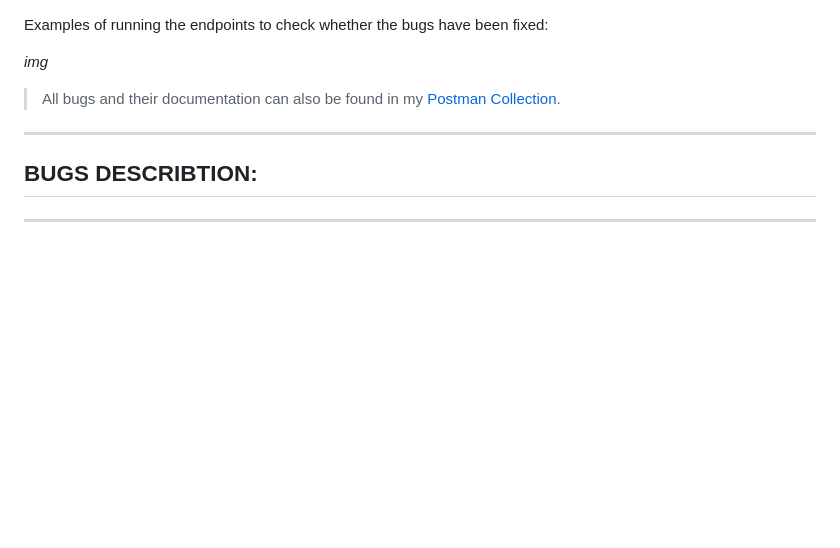
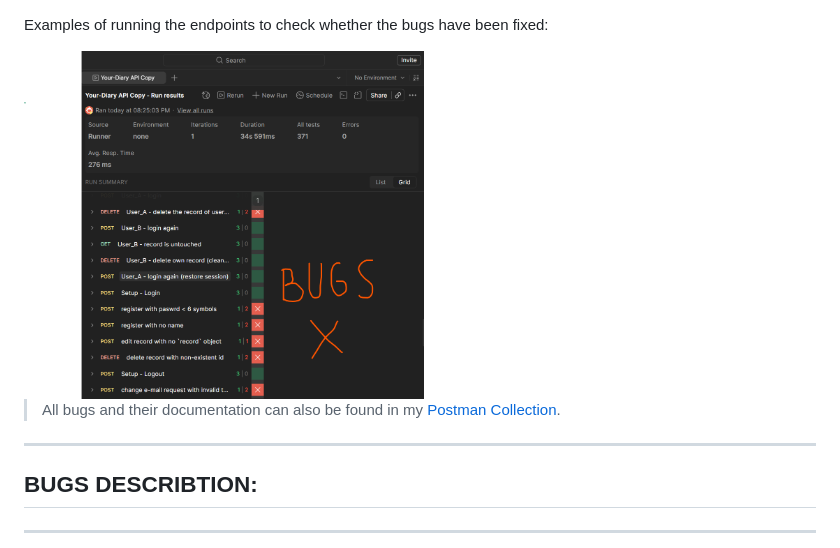
Before and after one commit to Ilkarion/APITesting_Your_diary, a Markdown page: bugs-report.md, the part around the change. GitHub-like rendering; blank space fills up the shorter version.

Commit message:
Fix image tag in bugs-report.md
Updated the image tag for bug report examples.

```diff
--- a/bugs-report.md
+++ b/bugs-report.md
@@ -1,6 +1,6 @@
 Examples of running the endpoints to check whether the bugs have been fixed:
 
-*img*
+<img src="imgs/bugs-example.png" width="400" height="400" alt="Screenshot">
 
 > All bugs and their documentation can also be found in my [Postman Collection](https://github.com/Ilkarion/APITesting_Your_diary/blob/main/Your-Diary%20API.postman_collection.json).
 
```
